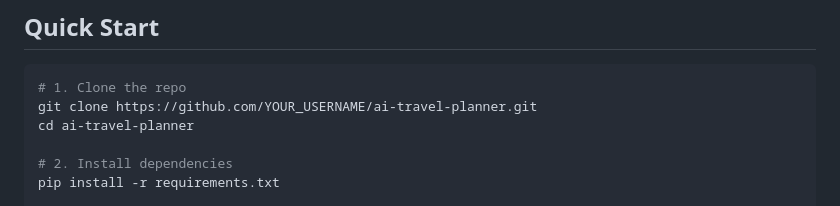
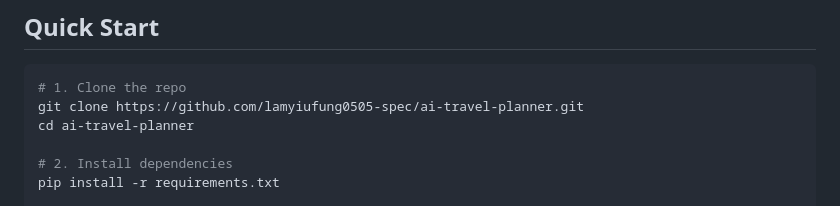
Before and after one commit to lamyiufung0505-spec/ai-travel-planner, a Markdown page: README.md, the part around the change. Drawn GitHub-style.

Commit message:
Update README with actual GitHub username

````diff
--- a/README.md
+++ b/README.md
@@ -24,7 +24,7 @@ Tell it where you want to go, how many days, and your preferences — it will:
 
 ```bash
 # 1. Clone the repo
-git clone https://github.com/YOUR_USERNAME/ai-travel-planner.git
+git clone https://github.com/lamyiufung0505-spec/ai-travel-planner.git
 cd ai-travel-planner
 
 # 2. Install dependencies
````
